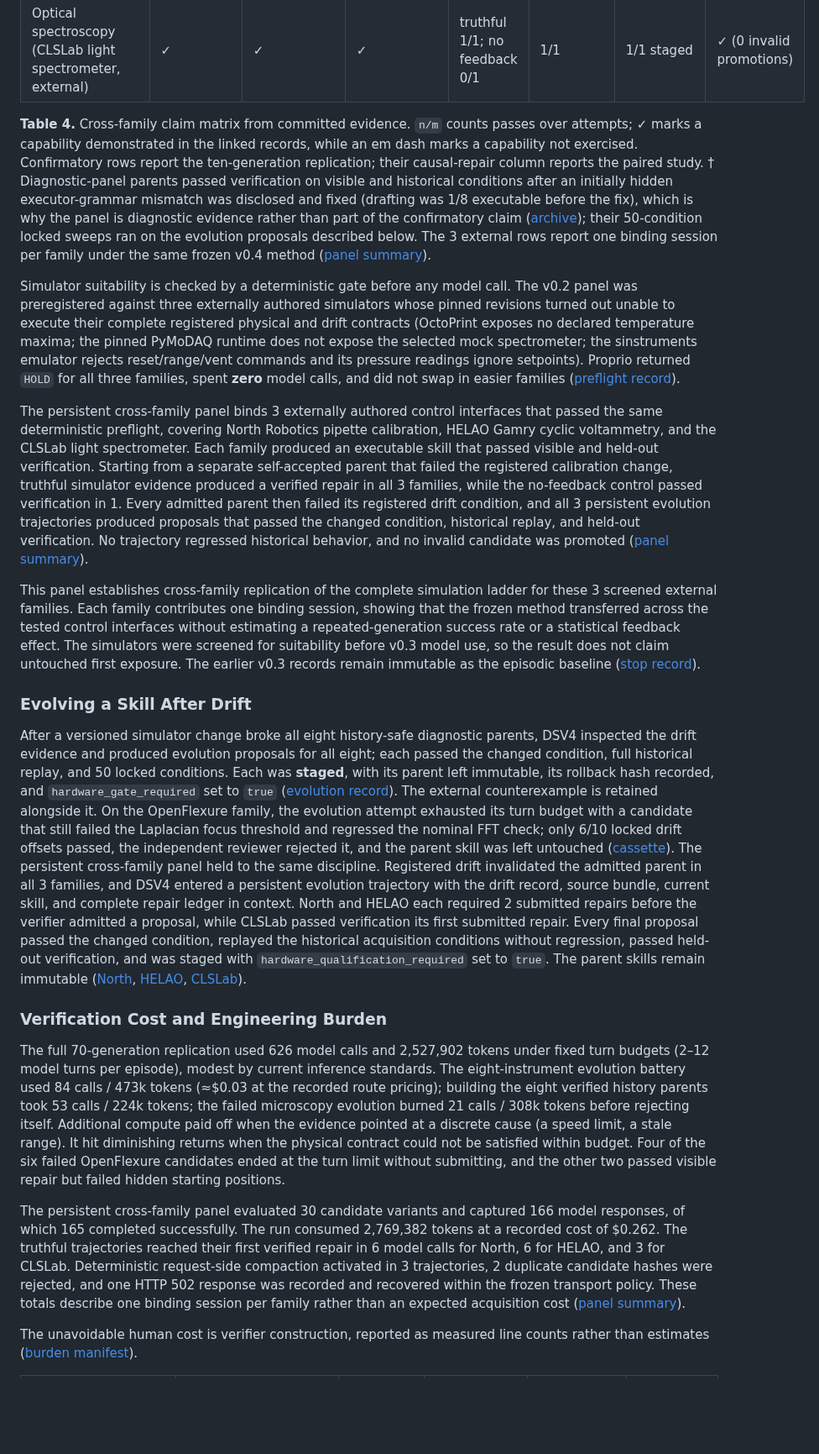
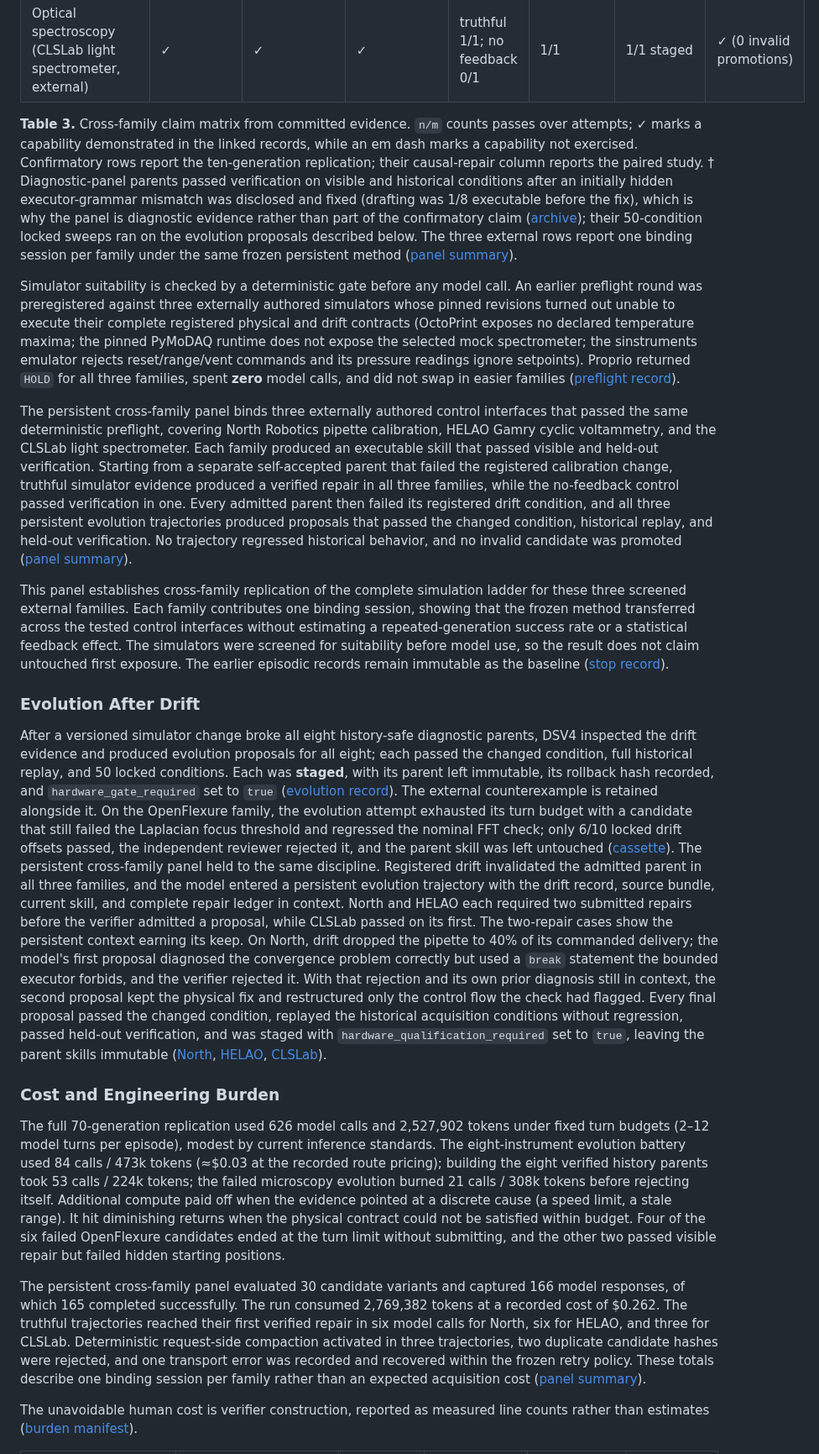
Before and after one commit to Dynamical-Systems-Research/proprio, a Markdown page: docs/technical-report.md, the part around one of its changes. Shown at 84% size. Drawn GitHub-style; blank space fills up the shorter version.

```diff
--- a/docs/technical-report.md
+++ b/docs/technical-report.md
@@ -440,7 +439,7 @@ Across every battery, no model, whether drafter or reviewer, overrode a failed d
 | Electrochemistry (HELAO Gamry CV, external) | ✓ | ✓ | ✓ | truthful 1/1; no feedback 0/1 | 1/1 | 1/1 staged | ✓ (0 invalid promotions) |
 | Optical spectroscopy (CLSLab light spectrometer, external) | ✓ | ✓ | ✓ | truthful 1/1; no feedback 0/1 | 1/1 | 1/1 staged | ✓ (0 invalid promotions) |
 
-**Table 4.** Cross-family claim matrix from committed evidence. `n/m` counts passes over attempts;
+**Table 3.** Cross-family claim matrix from committed evidence. `n/m` counts passes over attempts;
 ✓ marks a capability demonstrated in the linked records, while an em dash marks a capability not exercised.
 Confirmatory rows report the ten-generation replication; their causal-repair column reports the
 paired study. † Diagnostic-panel parents passed verification on visible and historical conditions
@@ -448,39 +447,39 @@ after an initially hidden executor-grammar mismatch was disclosed and fixed (dra
 executable before the fix), which is why the panel is diagnostic evidence rather than part of the
 confirmatory claim
 ([archive](https://github.com/Dynamical-Systems-Research/proprio/blob/main/cassettes/dsv4-history-repair/summary.json));
-their 50-condition locked sweeps ran on the evolution proposals described below. The 3 external rows report
-one binding session per family under the same frozen v0.4 method
+their 50-condition locked sweeps ran on the evolution proposals described below. The three external
+rows report one binding session per family under the same frozen persistent method
 ([panel summary](https://github.com/Dynamical-Systems-Research/proprio/blob/main/cassettes/cross-family/summary.json)).
 
-Simulator suitability is checked by a deterministic gate before any model call. The v0.2 panel
-was preregistered against three externally authored simulators whose pinned revisions turned out
-unable to execute their complete registered physical and drift contracts (OctoPrint exposes no
+Simulator suitability is checked by a deterministic gate before any model call. An earlier preflight
+round was preregistered against three externally authored simulators whose pinned revisions turned
+out unable to execute their complete registered physical and drift contracts (OctoPrint exposes no
 declared temperature maxima; the pinned PyMoDAQ runtime does not expose the selected mock
 spectrometer; the sinstruments emulator rejects reset/range/vent commands and its pressure
 readings ignore setpoints). Proprio returned `HOLD` for all three families, spent **zero** model
 calls, and did not swap in easier families
 ([preflight record](https://github.com/Dynamical-Systems-Research/proprio/blob/main/artifacts/evidence/heldout-generalization/preflight/summary.json)).
 
-The persistent cross-family panel binds 3 externally authored control interfaces that passed the
+The persistent cross-family panel binds three externally authored control interfaces that passed the
 same deterministic preflight, covering North Robotics pipette calibration, HELAO Gamry cyclic
 voltammetry, and the CLSLab light spectrometer. Each family produced an executable skill that
 passed visible and held-out verification. Starting from a separate self-accepted parent that failed
 the registered calibration change, truthful simulator evidence produced a verified repair in all
-3 families, while the no-feedback control passed verification in 1. Every admitted parent then failed its
-registered drift condition, and all 3 persistent evolution trajectories produced proposals that
-passed the changed condition, historical replay, and held-out verification. No trajectory regressed
-historical behavior, and no invalid candidate was promoted
+three families, while the no-feedback control passed verification in one. Every admitted parent then
+failed its registered drift condition, and all three persistent evolution trajectories produced
+proposals that passed the changed condition, historical replay, and held-out verification. No
+trajectory regressed historical behavior, and no invalid candidate was promoted
 ([panel summary](https://github.com/Dynamical-Systems-Research/proprio/blob/main/cassettes/cross-family/summary.json)).
 
-This panel establishes cross-family replication of the complete simulation ladder for these 3
+This panel establishes cross-family replication of the complete simulation ladder for these three
 screened external families. Each family contributes one binding session, showing that the frozen
 method transferred across the tested control interfaces without estimating a repeated-generation
 success rate or a statistical feedback effect. The simulators were screened for suitability before
-v0.3 model use, so the result does not claim untouched first exposure. The
-earlier v0.3 records remain immutable as the episodic baseline
+model use, so the result does not claim untouched first exposure. The earlier episodic records
+remain immutable as the baseline
 ([stop record](https://github.com/Dynamical-Systems-Research/proprio/blob/main/artifacts/evidence/generalization-v0.3/run-stop.json)).
 
-### Evolving a Skill After Drift
+### Evolution After Drift
 
 After a versioned simulator change broke all eight history-safe diagnostic parents, DSV4 inspected
 the drift evidence and produced evolution proposals for all eight; each passed the changed
@@ -493,17 +492,22 @@ and regressed the nominal FFT check; only 6/10 locked drift offsets passed, the
 reviewer rejected it, and the parent skill was left untouched
 ([cassette](https://github.com/Dynamical-Systems-Research/proprio/tree/main/cassettes/microscopy-evolution)).
 The persistent cross-family panel held to the same discipline. Registered drift invalidated the
-admitted parent in all 3 families, and DSV4 entered a persistent evolution trajectory with the
-drift record, source bundle, current skill, and complete repair ledger in context. North and HELAO
-each required 2 submitted repairs before the verifier admitted a proposal, while CLSLab passed verification
-its first submitted repair. Every final proposal passed the changed condition, replayed the
-historical acquisition conditions without regression, passed held-out verification, and was staged
-with `hardware_qualification_required` set to `true`. The parent skills remain immutable
+admitted parent in all three families, and the model entered a persistent evolution trajectory with
+the drift record, source bundle, current skill, and complete repair ledger in context. North and
+HELAO each required two submitted repairs before the verifier admitted a proposal, while CLSLab
+passed on its first. The two-repair cases show the persistent context earning its keep. On North,
+drift dropped the pipette to 40% of its commanded delivery; the model's first proposal diagnosed the
+convergence problem correctly but used a `break` statement the bounded executor forbids, and the
+verifier rejected it. With that rejection and its own prior diagnosis still in context, the second
+proposal kept the physical fix and restructured only the control flow the check had flagged. Every
+final proposal passed the changed condition, replayed the historical acquisition conditions without
+regression, passed held-out verification, and was staged with `hardware_qualification_required` set
+to `true`, leaving the parent skills immutable
 ([North](https://github.com/Dynamical-Systems-Research/proprio/blob/main/cassettes/cross-family/north-pipette-calibration/session-000/evolution/summary.json),
 [HELAO](https://github.com/Dynamical-Systems-Research/proprio/blob/main/cassettes/cross-family/helao-gamry-cv/session-000/evolution/summary.json),
 [CLSLab](https://github.com/Dynamical-Systems-Research/proprio/blob/main/cassettes/cross-family/clslab-light-spectrometer/session-000/evolution/summary.json)).
 
-### Verification Cost and Engineering Burden
+### Cost and Engineering Burden
 
 The full 70-generation replication used 626 model calls and 2,527,902 tokens under fixed turn
 budgets (2–12 model turns per episode), modest by current inference standards. The
@@ -517,11 +521,11 @@ passed visible repair but failed hidden starting positions.
 
 The persistent cross-family panel evaluated 30 candidate variants and captured 166 model
 responses, of which 165 completed successfully. The run consumed 2,769,382 tokens at a recorded
-cost of $0.262. The truthful trajectories reached their first verified repair in 6 model calls for
-North, 6 for HELAO, and 3 for CLSLab. Deterministic request-side compaction activated in 3
-trajectories, 2 duplicate candidate hashes were rejected, and one HTTP 502 response was recorded
-and recovered within the frozen transport policy. These totals describe one binding session per
-family rather than an expected acquisition cost
+cost of $0.262. The truthful trajectories reached their first verified repair in six model calls
+for North, six for HELAO, and three for CLSLab. Deterministic request-side compaction activated in
+three trajectories, two duplicate candidate hashes were rejected, and one transport error was
+recorded and recovered within the frozen retry policy. These totals describe one binding session
+per family rather than an expected acquisition cost
 ([panel summary](https://github.com/Dynamical-Systems-Research/proprio/blob/main/cassettes/cross-family/summary.json)).
 
 The unavoidable human cost is verifier construction, reported as measured line counts rather than
```
Also changed, not shown: other parts of docs/technical-report.md (+127 -104 lines), docs/assets/verified-feedback-repair.png (added).
